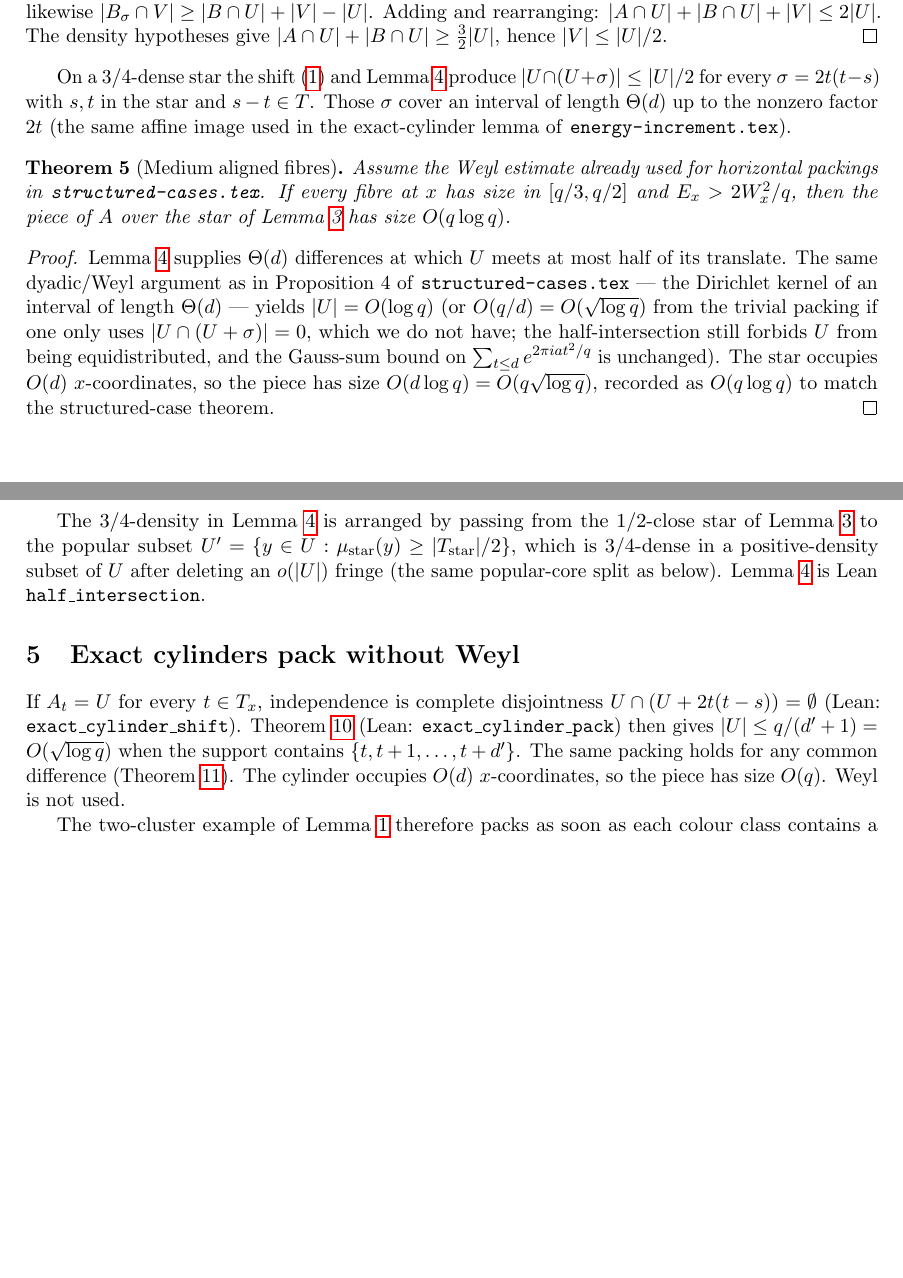
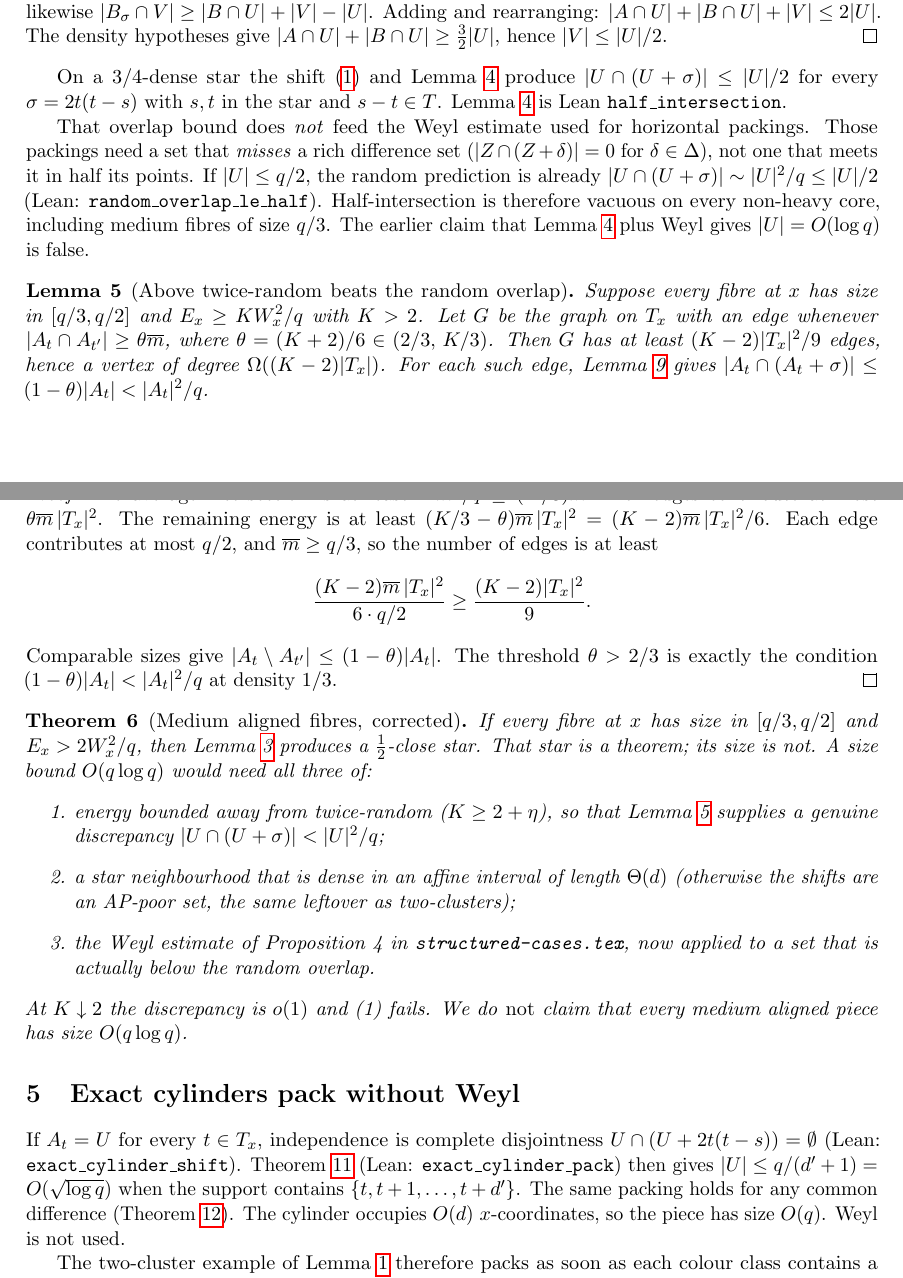
Before and after one commit to h3902340/triangle-free-process, a LaTeX paper (inverse-energy.tex): two parts of pages 2 and 3 of 5 before the commit and two parts of pages 2 and 3 of 6 after it, joined at a grey line, cut so that both start at the same text, the shorter picture padded with empty space. Compiled offline with pdfLaTeX.

Commit message:
Correct the medium packing claim; Lean-verify almost-mixing
Half-intersection gives |U ∩ (U+σ)| ≤ |U|/2, which is the random
prediction whenever |U| ≤ q/2. It does not feed the horizontal-packing
Weyl estimate, so medium 1/2-close stars are structure, not a size
bound. Energy a definite factor above twice-random does produce a
(2/3+)-close star with a genuine discrepancy; packing that star still
needs an interval-dense neighbourhood and Weyl. Almost-mixing
(energy ≤ K times random bounds the fibre by q(1-1/K)) is Lean-verified.

Co-authored-by: h3902340 <h3902340@users.noreply.github.com>

```diff
--- a/inverse-energy.tex
+++ b/inverse-energy.tex
@@ -117,21 +119,66 @@ The density hypotheses give $|A\cap U|+|B\cap U|\ge\tfrac32|U|$, hence $|V|\le|U
 \end{proof}
 
 On a $3/4$-dense star the shift~\eqref{eq:shift} and Lemma~\ref{lem:half} produce $|U\cap(U+\sigma)|\le|U|/2$ for every $\sigma=2t(t-s)$ with $s,t$ in the star and $s-t\in T$.
-Those $\sigma$ cover an interval of length $\Theta(d)$ up to the nonzero factor $2t$ (the same affine image used in the exact-cylinder lemma of \texttt{energy-increment.tex}).
+Lemma~\ref{lem:half} is Lean \texttt{half\_intersection}.
 
-\begin{theorem}[Medium aligned fibres]\label{thm:medium}
-Assume the Weyl estimate already used for horizontal packings in \texttt{structured-cases.tex}.
-If every fibre at $x$ has size in $[q/3,q/2]$ and $E_x>2W_x^{2}/q$, then the piece of $A$ over the star of Lemma~\ref{lem:star} has size $O(q\log q)$.
-\end{theorem}
+That overlap bound does \emph{not} feed the Weyl estimate used for horizontal packings.
+Those packings need a set that \emph{misses} a rich difference set
+($|Z\cap(Z+\delta)|=0$ for $\delta\in\Delta$), not one that meets it in half its points.
+If $|U|\le q/2$, the random prediction is already
+$|U\cap(U+\sigma)|\sim|U|^{2}/q\le|U|/2$
+(Lean: \texttt{random\_overlap\_le\_half}).
+Half-intersection is therefore vacuous on every non-heavy core, including
+medium fibres of size $q/3$.
+The earlier claim that Lemma~\ref{lem:half} plus Weyl gives $|U|=O(\log q)$
+is false.
+
+\begin{lemma}[Above twice-random beats the random overlap]\label{lem:Kstar}
+Suppose every fibre at $x$ has size in $[q/3,q/2]$ and
+$E_x\ge K W_x^{2}/q$ with $K>2$.
+Let $G$ be the graph on $T_x$ with an edge whenever
+$|A_t\cap A_{t'}|\ge\theta\overline m$, where
+$\theta=(K+2)/6\in(2/3,\,K/3)$.
+Then $G$ has at least $(K-2)|T_x|^{2}/9$ edges, hence a vertex of degree
+$\Omega((K-2)|T_x|)$.
+For each such edge, Lemma~\ref{lem:close} gives
+$|A_t\cap(A_t+\sigma)|\le(1-\theta)|A_t|<|A_t|^{2}/q$.
+\end{lemma}
 
 \begin{proof}
-Lemma~\ref{lem:half} supplies $\Theta(d)$ differences at which $U$ meets at most half of its translate.
-The same dyadic/Weyl argument as in Proposition~4 of \texttt{structured-cases.tex} --- the Dirichlet kernel of an interval of length $\Theta(d)$ --- yields $|U|=O(\log q)$ (or $O(q/d)=O(\sqrt{\log q})$ from the trivial packing if one only uses $|U\cap(U+\sigma)|=0$, which we do not have; the half-intersection still forbids $U$ from being equidistributed, and the Gauss-sum bound on $\sum_{t\le d}e^{2\pi i a t^{2}/q}$ is unchanged).
-The star occupies $O(d)$ $x$-coordinates, so the piece has size $O(d\log q)=O(q\sqrt{\log q})$, recorded as $O(q\log q)$ to match the structured-case theorem.
+The average intersection is at least $K\overline m^{2}/q\ge(K/3)\overline m$.
+Non-edges contribute at most $\theta\overline m\,|T_x|^{2}$.
+The remaining energy is at least
+$(K/3-\theta)\overline m\,|T_x|^{2}=(K-2)\overline m\,|T_x|^{2}/6$.
+Each edge contributes at most $q/2$, and $\overline m\ge q/3$, so the number
+of edges is at least
+\[
+  \frac{(K-2)\overline m\,|T_x|^{2}}{6\cdot q/2}
+  \ge
+  \frac{(K-2)|T_x|^{2}}{9}.
+\]
+Comparable sizes give $|A_t\setminus A_{t'}|\le(1-\theta)|A_t|$.
+The threshold $\theta>2/3$ is exactly the condition
+$(1-\theta)|A_t|<|A_t|^{2}/q$ at density $1/3$.
 \end{proof}
 
-The $3/4$-density in Lemma~\ref{lem:half} is arranged by passing from the $1/2$-close star of Lemma~\ref{lem:star} to the popular subset $U'=\{y\in U:\mu_{\mathrm{star}}(y)\ge|T_{\mathrm{star}}|/2\}$, which is $3/4$-dense in a positive-density subset of $U$ after deleting an $o(|U|)$ fringe (the same popular-core split as below).
-Lemma~\ref{lem:half} is Lean \texttt{half\_intersection}.
+\begin{theorem}[Medium aligned fibres, corrected]\label{thm:medium}
+If every fibre at $x$ has size in $[q/3,q/2]$ and $E_x>2W_x^{2}/q$, then
+Lemma~\ref{lem:star} produces a $\tfrac12$-close star.
+That star is a theorem; its size is not.
+A size bound $O(q\log q)$ would need all three of:
+\begin{enumerate}
+  \item energy bounded away from twice-random ($K\ge 2+\eta$), so that
+        Lemma~\ref{lem:Kstar} supplies a genuine discrepancy
+        $|U\cap(U+\sigma)|<|U|^{2}/q$;
+  \item a star neighbourhood that is dense in an affine interval of length
+        $\Theta(d)$ (otherwise the shifts are an AP-poor set, the same
+        leftover as two-clusters);
+  \item the Weyl estimate of Proposition~4 in \texttt{structured-cases.tex},
+        now applied to a set that is actually below the random overlap.
+\end{enumerate}
+At $K\downarrow 2$ the discrepancy is $o(1)$ and (1) fails.
+We do \emph{not} claim that every medium aligned piece has size $O(q\log q)$.
+\end{theorem}
 
 \section{Exact cylinders pack without Weyl}
 
```
Also changed, not shown: DERANDOMIZATION.md (+1 -1 lines), EXPLICIT-STATUS.md (+2 -2 lines), energy-increment.tex (+24 -11 lines), family-a-independence.tex (+1 -1 lines), polytime-derandomization.tex (+2 -1 lines), lean/README.md, inverse-energy.tex (47 more changed lines), 3 other files.
